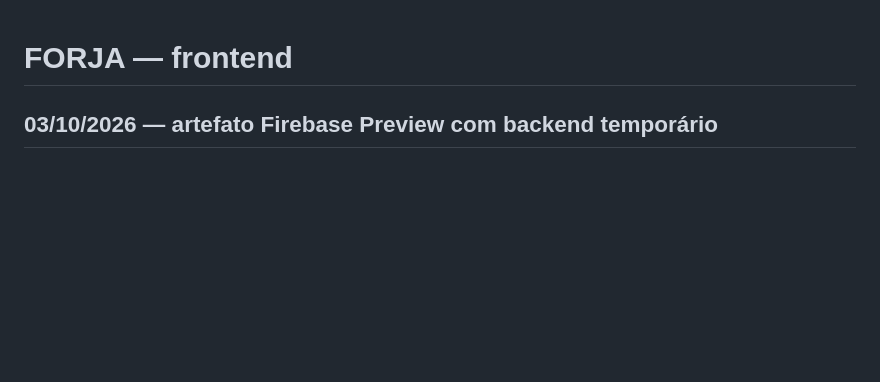
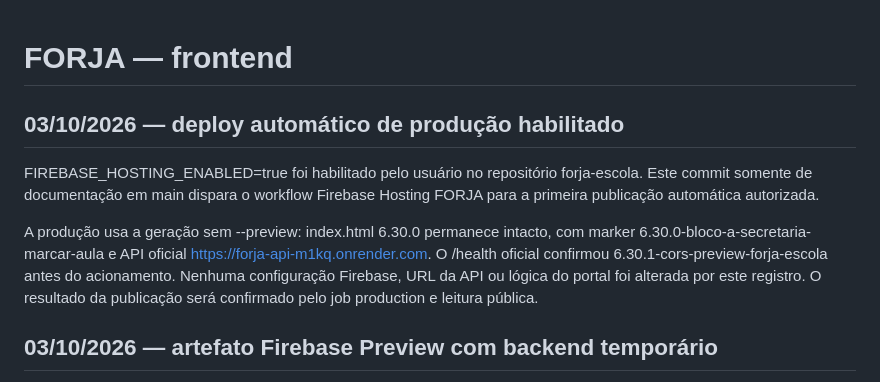
Before and after one commit to gokuoficialbr123-gif/forja-escola, a Markdown page: docs/CHANGELOG_FORJA.md, the part around the change. Drawn GitHub-style; blank space fills up the shorter version.

Commit message:
docs: record enabled automatic Firebase production deployment

```diff
--- a/docs/CHANGELOG_FORJA.md
+++ b/docs/CHANGELOG_FORJA.md
@@ -1,4 +1,17 @@
 # FORJA — frontend
+
+## 03/10/2026 — deploy automático de produção habilitado
+
+FIREBASE_HOSTING_ENABLED=true foi habilitado pelo usuário no repositório
+forja-escola. Este commit somente de documentação em main dispara o workflow
+Firebase Hosting FORJA para a primeira publicação automática autorizada.
+
+A produção usa a geração sem --preview: index.html 6.30.0 permanece intacto,
+com marker 6.30.0-bloco-a-secretaria-marcar-aula e API oficial
+https://forja-api-m1kq.onrender.com. O /health oficial confirmou
+6.30.1-cors-preview-forja-escola antes do acionamento. Nenhuma configuração
+Firebase, URL da API ou lógica do portal foi alterada por este registro.
+O resultado da publicação será confirmado pelo job production e leitura pública.
 
 ## 03/10/2026 — artefato Firebase Preview com backend temporário
 
```
